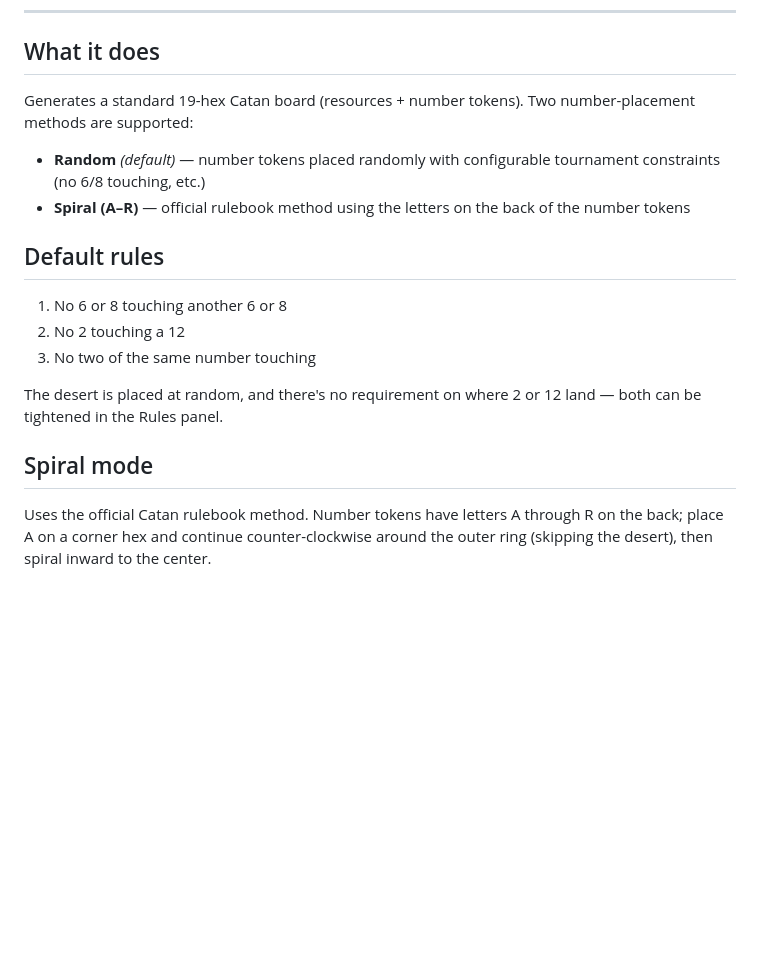
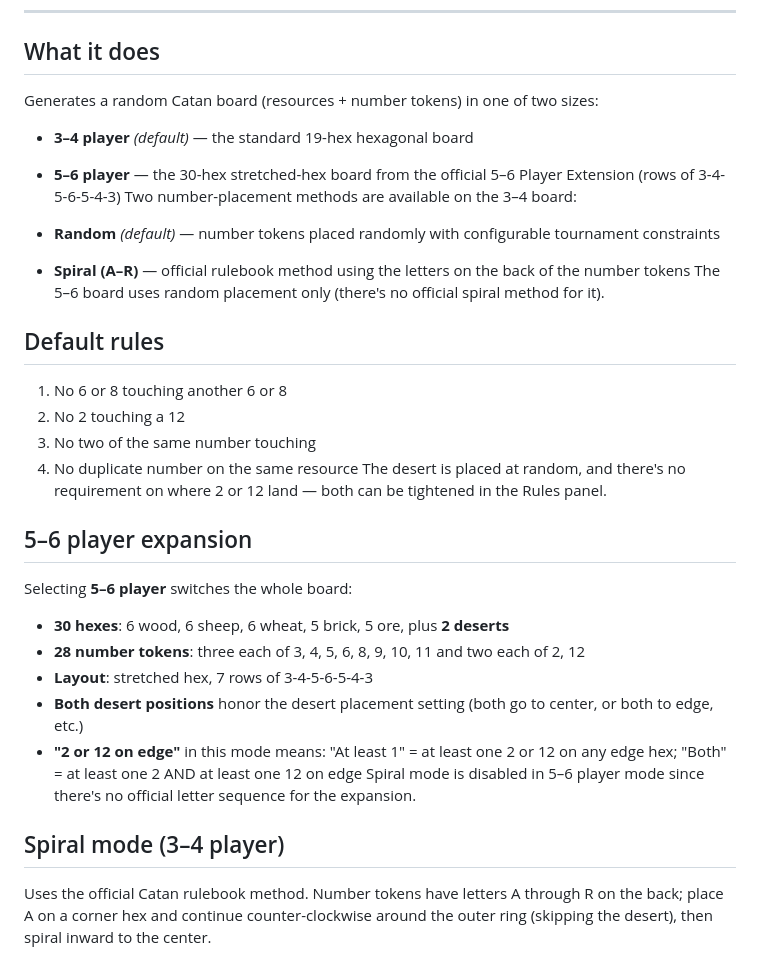
Before and after one commit to wesleyau/Catan-Board-Generator, a Markdown page: README.md, the part around one of its changes. GitHub-like rendering; blank space fills up the shorter version.

Commit message:
Revise README for Catan board generation details
Updated the README to clarify board generation for different player modes and added details about number placement methods and configurable options.

```diff
--- a/README.md
+++ b/README.md
@@ -16,20 +16,36 @@ Works on any device. Open on your phone and add to home screen for an app-like i
 
 ## What it does
 
-Generates a standard 19-hex Catan board (resources + number tokens). Two number-placement methods are supported:
+Generates a random Catan board (resources + number tokens) in one of two sizes:
 
-- **Random** *(default)* — number tokens placed randomly with configurable tournament constraints (no 6/8 touching, etc.)
+- **3–4 player** *(default)* — the standard 19-hex hexagonal board
+- **5–6 player** — the 30-hex stretched-hex board from the official 5–6 Player Extension (rows of 3-4-5-6-5-4-3)
+Two number-placement methods are available on the 3–4 board:
+
+- **Random** *(default)* — number tokens placed randomly with configurable tournament constraints
 - **Spiral (A–R)** — official rulebook method using the letters on the back of the number tokens
+The 5–6 board uses random placement only (there's no official spiral method for it).
 
 ## Default rules
 
 1. No 6 or 8 touching another 6 or 8
 2. No 2 touching a 12
 3. No two of the same number touching
-
+4. No duplicate number on the same resource
 The desert is placed at random, and there's no requirement on where 2 or 12 land — both can be tightened in the Rules panel.
 
-## Spiral mode
+## 5–6 player expansion
+
+Selecting **5–6 player** switches the whole board:
+
+- **30 hexes**: 6 wood, 6 sheep, 6 wheat, 5 brick, 5 ore, plus **2 deserts**
+- **28 number tokens**: three each of 3, 4, 5, 6, 8, 9, 10, 11 and two each of 2, 12
+- **Layout**: stretched hex, 7 rows of 3-4-5-6-5-4-3
+- **Both desert positions** honor the desert placement setting (both go to center, or both to edge, etc.)
+- **"2 or 12 on edge"** in this mode means: "At least 1" = at least one 2 or 12 on any edge hex; "Both" = at least one 2 AND at least one 12 on edge
+Spiral mode is disabled in 5–6 player mode since there's no official letter sequence for the expansion.
+
+## Spiral mode (3–4 player)
 
 Uses the official Catan rulebook method. Number tokens have letters A through R on the back; place A on a corner hex and continue counter-clockwise around the outer ring (skipping the desert), then spiral inward to the center.
 
```
Also changed, not shown: other parts of README.md (+4 -3 lines).
